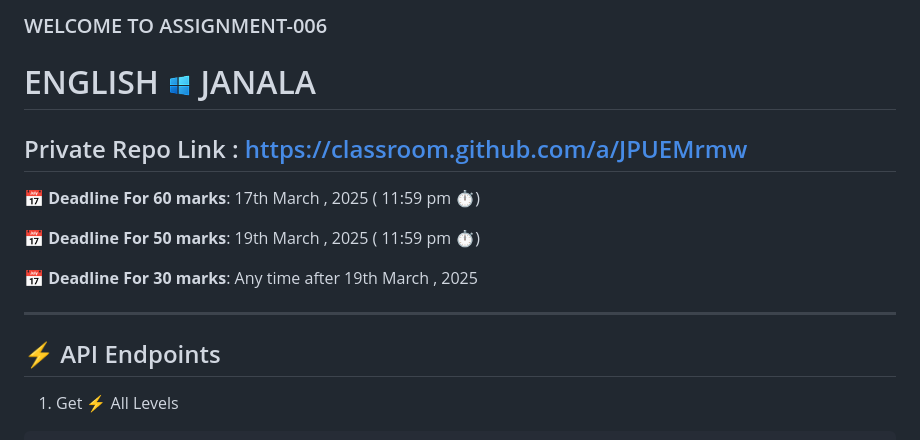
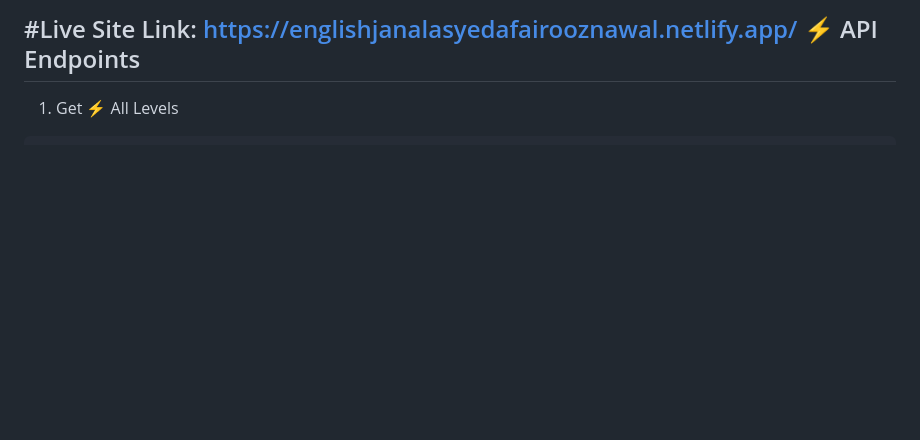
Before and after one commit to fairooz-nawal/English-Janala, a Markdown page: README.md, the part around the change. Rendered like a GitHub page; blank space fills up the shorter version.

```diff
--- a/README.md
+++ b/README.md
@@ -1,15 +1,4 @@
-### WELCOME TO ASSIGNMENT-006
-# ENGLISH <img width="25px" src="./assets/logo.png" /> JANALA
-
-## Private Repo Link : https://classroom.github.com/a/JPUEMrmw
-
- **📅 Deadline For 60 marks**: 17th March , 2025 ( 11:59 pm ⏱️)
-
-**📅 Deadline For 50 marks**: 19th March , 2025 ( 11:59 pm ⏱️)
-
-**📅 Deadline For 30 marks**: Any time after  19th March , 2025
-
----
+#Live Site Link: https://englishjanalasyedafairooznawal.netlify.app/
 ⚡ API Endpoints
 ---
 1. Get ⚡ All Levels
```
